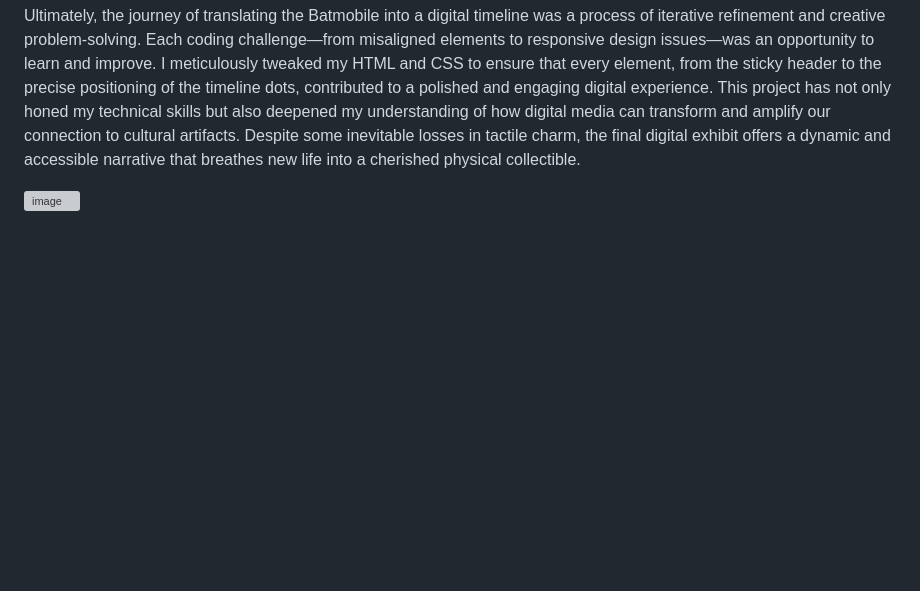
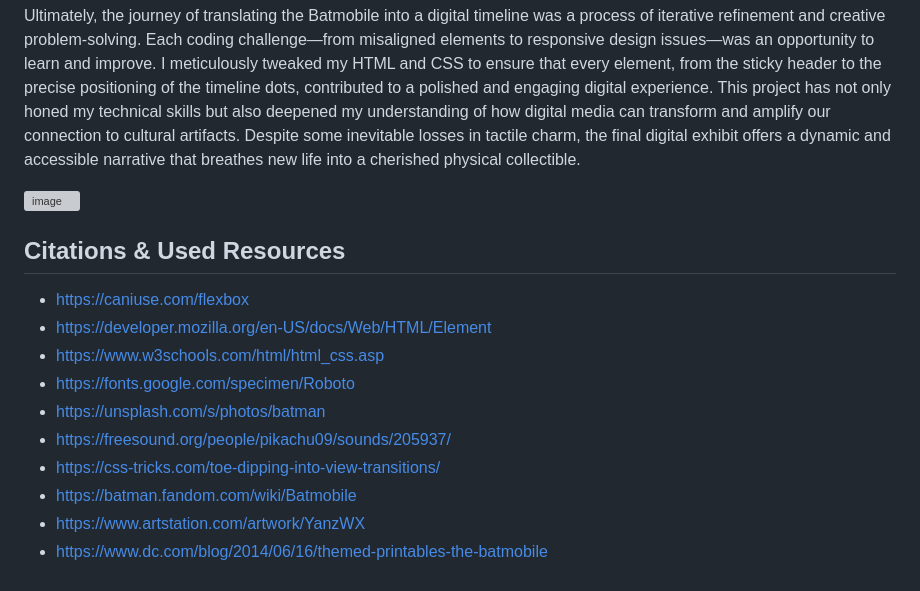
Before and after one commit to yaakulya123/web-dev, a Markdown page: Project_1/README.md, the part around the change. Drawn GitHub-style; blank space fills up the shorter version; grey boxes are pictures that could not be loaded.

```diff
--- a/Project_1/README.md
+++ b/Project_1/README.md
@@ -37,3 +37,16 @@ The analog experience of holding the Batmobile toy is intimate and personal—it
 Ultimately, the journey of translating the Batmobile into a digital timeline was a process of iterative refinement and creative problem-solving. Each coding challenge—from misaligned elements to responsive design issues—was an opportunity to learn and improve. I meticulously tweaked my HTML and CSS to ensure that every element, from the sticky header to the precise positioning of the timeline dots, contributed to a polished and engaging digital experience. This project has not only honed my technical skills but also deepened my understanding of how digital media can transform and amplify our connection to cultural artifacts. Despite some inevitable losses in tactile charm, the final digital exhibit offers a dynamic and accessible narrative that breathes new life into a cherished physical collectible.
 
 ![image](https://github.com/user-attachments/assets/fbcfe750-f69d-4bc9-8020-31f90dde1157)
+
+## Citations & Used Resources
+
+- https://caniuse.com/flexbox
+- https://developer.mozilla.org/en-US/docs/Web/HTML/Element
+- https://www.w3schools.com/html/html_css.asp
+- https://fonts.google.com/specimen/Roboto
+- https://unsplash.com/s/photos/batman
+- https://freesound.org/people/pikachu09/sounds/205937/
+- https://css-tricks.com/toe-dipping-into-view-transitions/
+- https://batman.fandom.com/wiki/Batmobile
+- https://www.artstation.com/artwork/YanzWX
+- https://www.dc.com/blog/2014/06/16/themed-printables-the-batmobile
```
